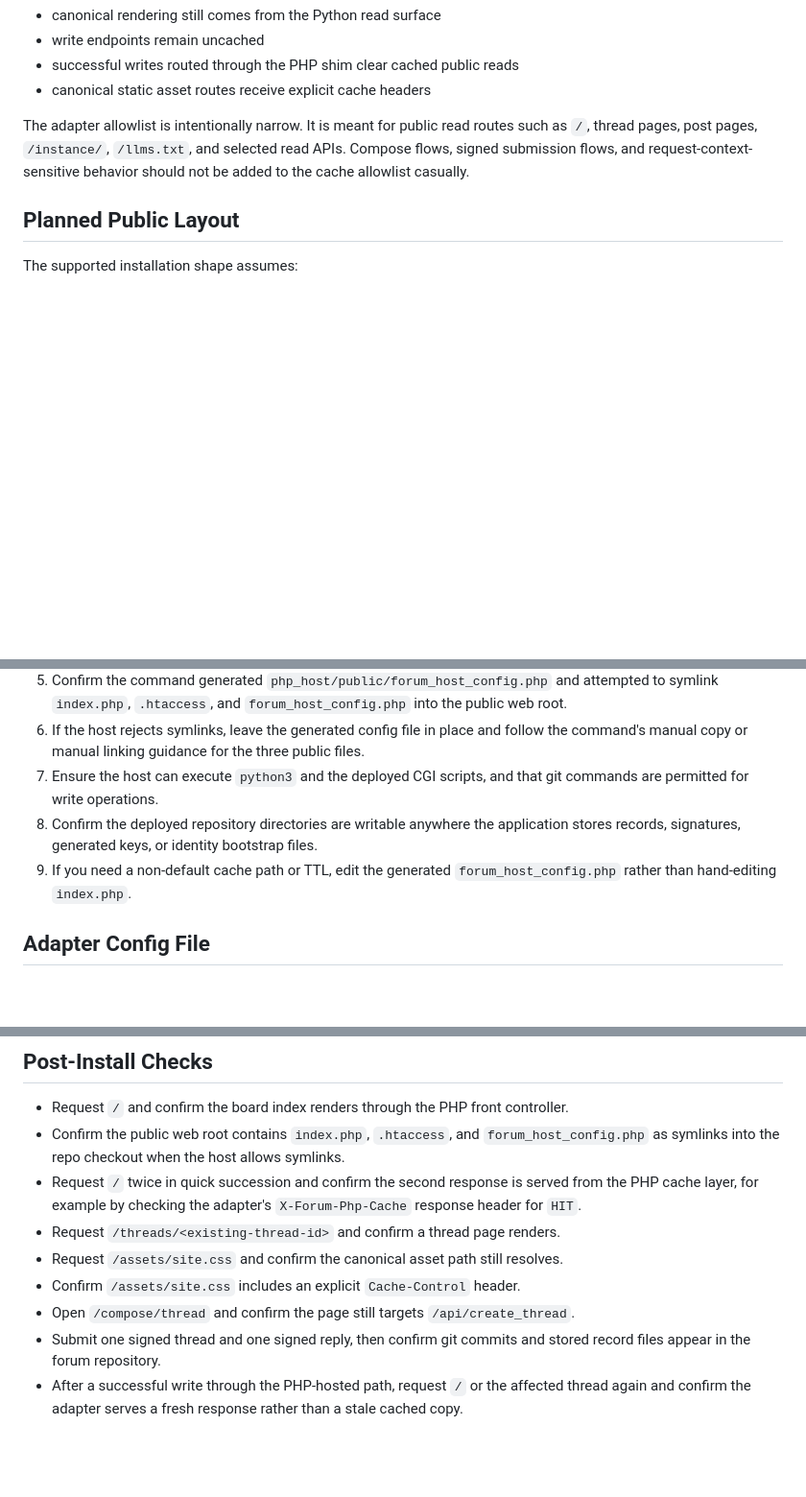
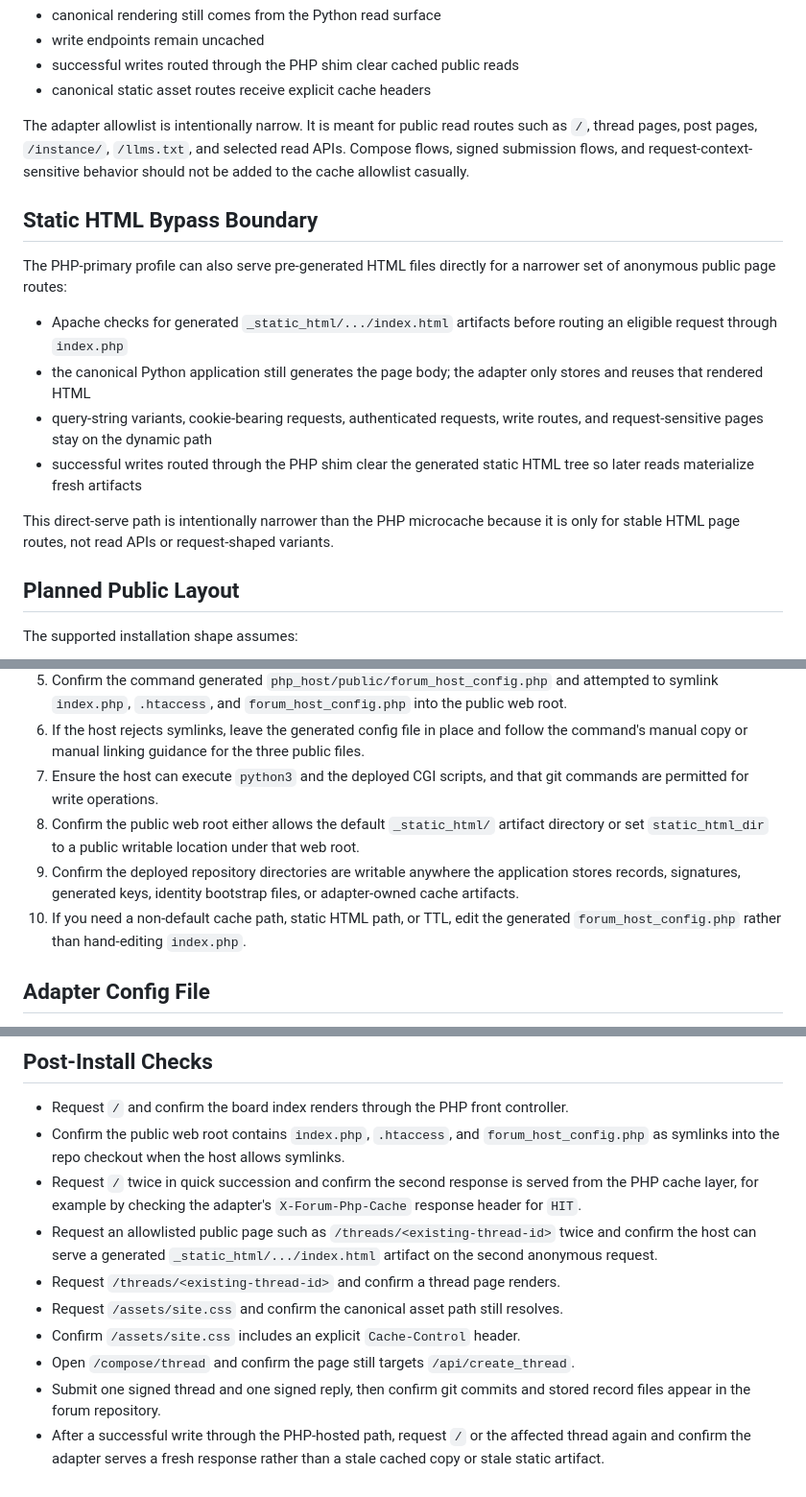
Before and after one commit to gulkily/v2, a Markdown page: docs/php_primary_host_installation.md, 3 parts joined by grey strips. Shown at 96% size. GitHub-like rendering; blank space fills up the shorter version.

Commit message:
feat(stage 5): document static html deployment flow

```diff
--- a/docs/php_primary_host_installation.md
+++ b/docs/php_primary_host_installation.md
@@ -39,6 +39,16 @@ The sample PHP adapter includes a short-lived file microcache for explicitly saf
 
 The adapter allowlist is intentionally narrow. It is meant for public read routes such as `/`, thread pages, post pages, `/instance/`, `/llms.txt`, and selected read APIs. Compose flows, signed submission flows, and request-context-sensitive behavior should not be added to the cache allowlist casually.
 
+## Static HTML Bypass Boundary
+The PHP-primary profile can also serve pre-generated HTML files directly for a narrower set of anonymous public page routes:
+
+- Apache checks for generated `_static_html/.../index.html` artifacts before routing an eligible request through `index.php`
+- the canonical Python application still generates the page body; the adapter only stores and reuses that rendered HTML
+- query-string variants, cookie-bearing requests, authenticated requests, write routes, and request-sensitive pages stay on the dynamic path
+- successful writes routed through the PHP shim clear the generated static HTML tree so later reads materialize fresh artifacts
+
+This direct-serve path is intentionally narrower than the PHP microcache because it is only for stable HTML page routes, not read APIs or request-shaped variants.
+
 ## Planned Public Layout
 The supported installation shape assumes:
 
@@ -80,8 +91,9 @@ Any host-specific glue should stay inside the adapter and deployment docs, not s
 5. Confirm the command generated `php_host/public/forum_host_config.php` and attempted to symlink `index.php`, `.htaccess`, and `forum_host_config.php` into the public web root.
 6. If the host rejects symlinks, leave the generated config file in place and follow the command's manual copy or manual linking guidance for the three public files.
 7. Ensure the host can execute `python3` and the deployed CGI scripts, and that git commands are permitted for write operations.
-8. Confirm the deployed repository directories are writable anywhere the application stores records, signatures, generated keys, or identity bootstrap files.
-9. If you need a non-default cache path or TTL, edit the generated `forum_host_config.php` rather than hand-editing `index.php`.
+8. Confirm the public web root either allows the default `_static_html/` artifact directory or set `static_html_dir` to a public writable location under that web root.
+9. Confirm the deployed repository directories are writable anywhere the application stores records, signatures, generated keys, identity bootstrap files, or adapter-owned cache artifacts.
+10. If you need a non-default cache path, static HTML path, or TTL, edit the generated `forum_host_config.php` rather than hand-editing `index.php`.
 
 ## Adapter Config File
 - `php_host/public/forum_host_config.example.php`: tracked example showing the required config keys and file shape.
@@ -92,9 +104,10 @@ Any host-specific glue should stay inside the adapter and deployment docs, not s
 - Request `/` and confirm the board index renders through the PHP front controller.
 - Confirm the public web root contains `index.php`, `.htaccess`, and `forum_host_config.php` as symlinks into the repo checkout when the host allows symlinks.
 - Request `/` twice in quick succession and confirm the second response is served from the PHP cache layer, for example by checking the adapter's `X-Forum-Php-Cache` response header for `HIT`.
+- Request an allowlisted public page such as `/threads/<existing-thread-id>` twice and confirm the host can serve a generated `_static_html/.../index.html` artifact on the second anonymous request.
 - Request `/threads/<existing-thread-id>` and confirm a thread page renders.
 - Request `/assets/site.css` and confirm the canonical asset path still resolves.
 - Confirm `/assets/site.css` includes an explicit `Cache-Control` header.
 - Open `/compose/thread` and confirm the page still targets `/api/create_thread`.
 - Submit one signed thread and one signed reply, then confirm git commits and stored record files appear in the forum repository.
-- After a successful write through the PHP-hosted path, request `/` or the affected thread again and confirm the adapter serves a fresh response rather than a stale cached copy.
+- After a successful write through the PHP-hosted path, request `/` or the affected thread again and confirm the adapter serves a fresh response rather than a stale cached copy or stale static artifact.
```
Also changed, not shown: other parts of docs/php_primary_host_installation.md (+1 -0 lines), docs/plans/on_demand_static_html_for_public_reads_step4_implementation_summary.md (+11 -0 lines).
